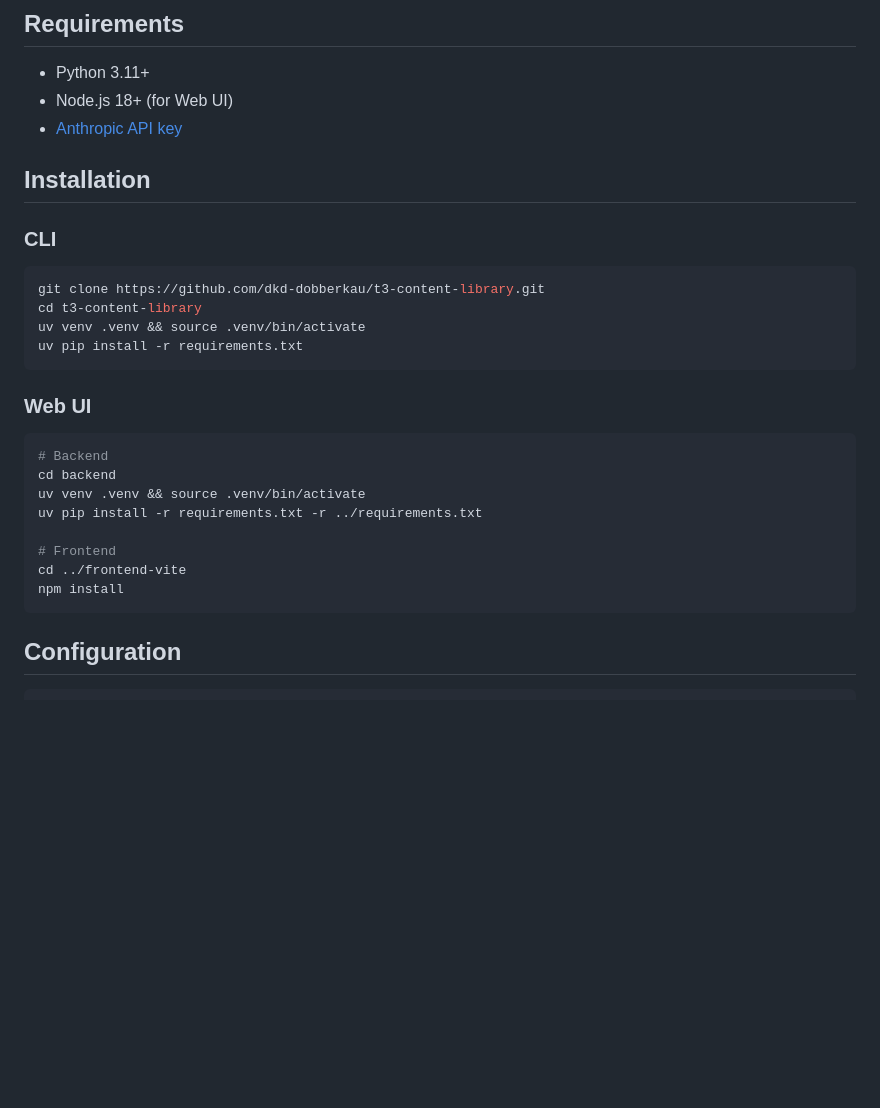
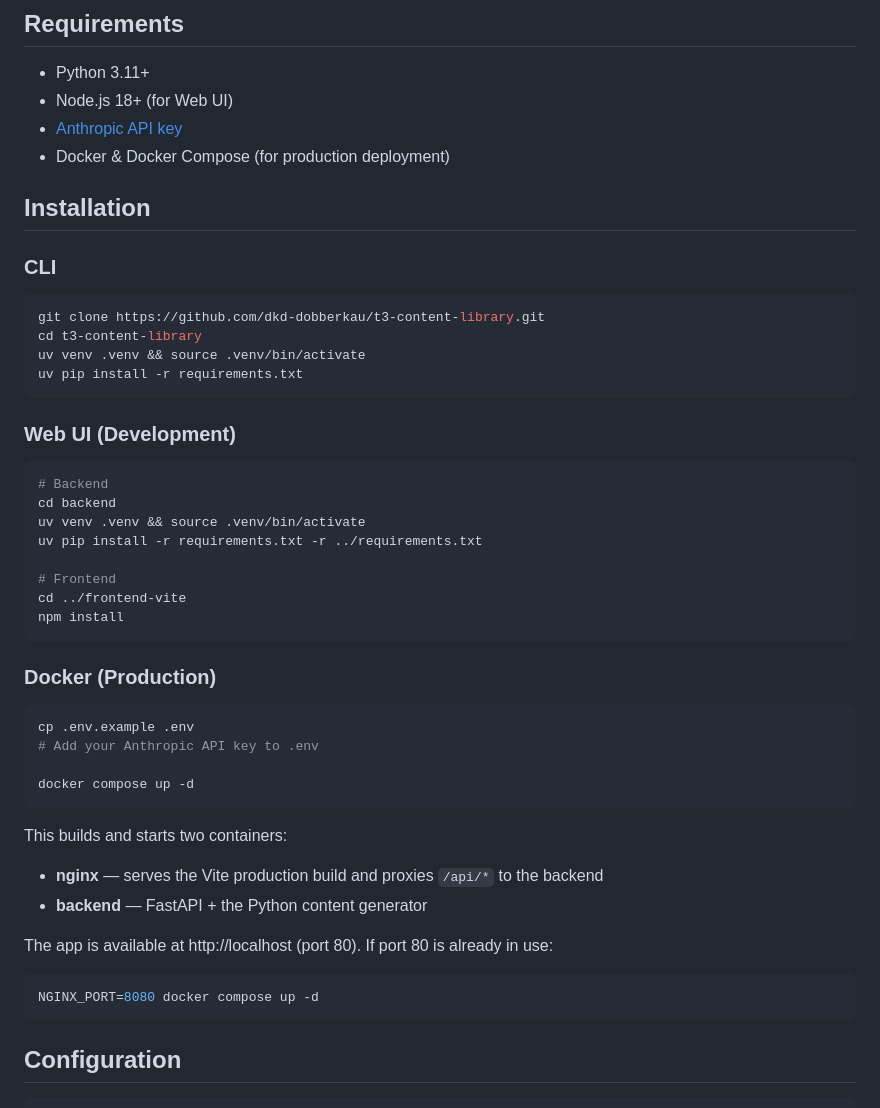
Before and after one commit to dkd-dobberkau/t3-content-library, a Markdown page: README.md, the part around one of its changes. GitHub-like rendering; blank space fills up the shorter version.

````diff
--- a/README.md
+++ b/README.md
@@ -39,6 +39,7 @@ The project includes a React frontend with real-time progress tracking, token us
 - Python 3.11+
 - Node.js 18+ (for Web UI)
 - [Anthropic API key](https://console.anthropic.com/)
+- Docker & Docker Compose (for production deployment)
 
 ## Installation
 
@@ -51,7 +52,7 @@ uv venv .venv && source .venv/bin/activate
 uv pip install -r requirements.txt
 ```
 
-### Web UI
+### Web UI (Development)
 
 ```bash
 # Backend
@@ -62,6 +63,25 @@ uv pip install -r requirements.txt -r ../requirements.txt
 # Frontend
 cd ../frontend-vite
 npm install
+```
+
+### Docker (Production)
+
+```bash
+cp .env.example .env
+# Add your Anthropic API key to .env
+
+docker compose up -d
+```
+
+This builds and starts two containers:
+- **nginx** — serves the Vite production build and proxies `/api/*` to the backend
+- **backend** — FastAPI + the Python content generator
+
+The app is available at http://localhost (port 80). If port 80 is already in use:
+
+```bash
+NGINX_PORT=8080 docker compose up -d
 ```
 
 ## Configuration
````
Also changed, not shown: other parts of README.md (+19 -1 lines).
